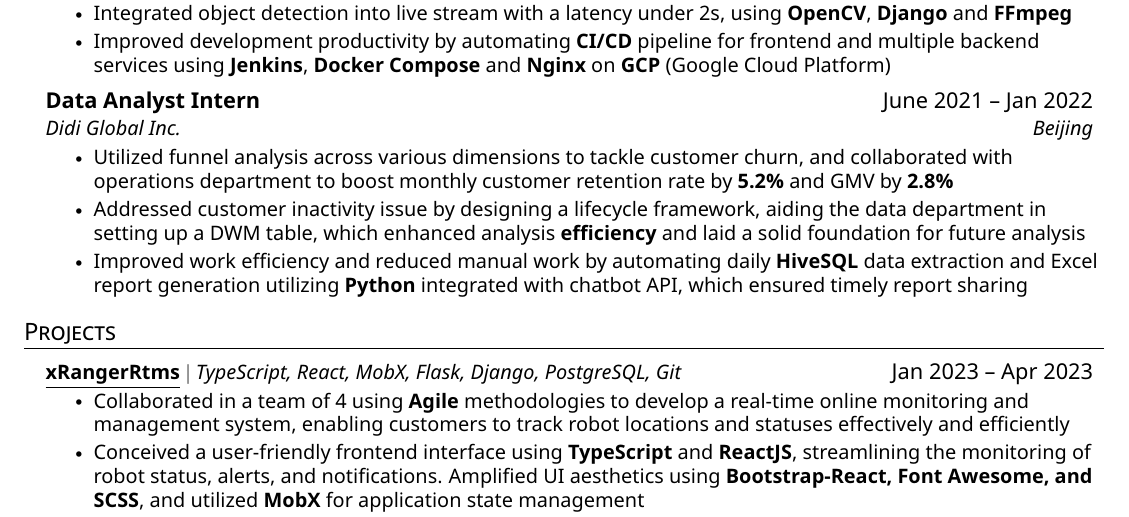
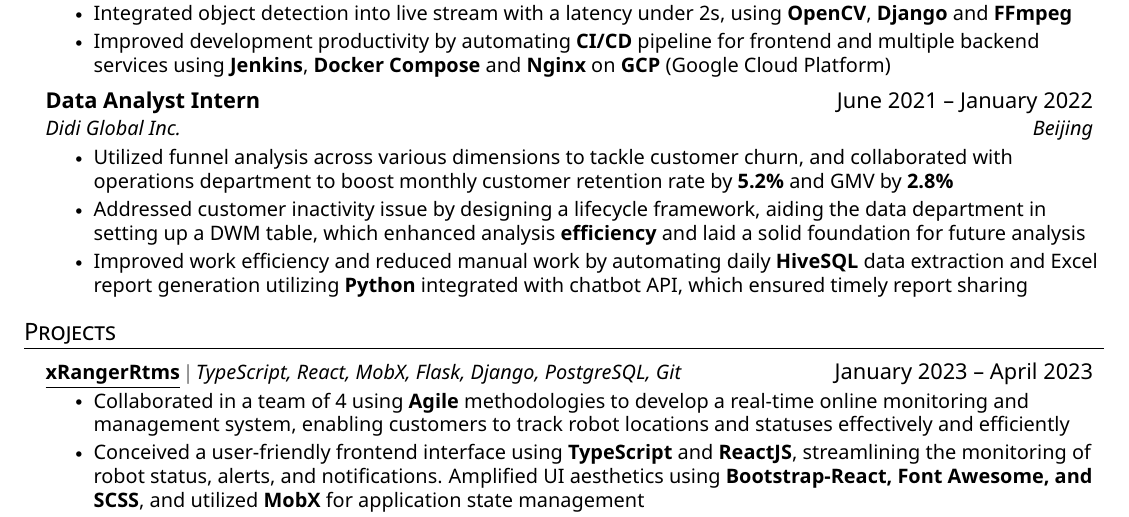
Before and after one commit to linj121/resume, a LaTeX CV (src/resume.tex): part of the page, cut so that both start at the same text. The pictures show the PDF file src/resume.pdf that the author committed with the source.

Commit message:
fix date

```diff
--- a/src/resume.tex
+++ b/src/resume.tex
@@ -163,7 +163,7 @@
     \resumeItemListEnd
 
     \resumeSubheading
-      {Data Analyst Intern}{June 2021 -- Jan 2022}
+      {Data Analyst Intern}{June 2021 -- January 2022}
       {Didi Global Inc.}{Beijing}
       \resumeItemListStart
         % 问题：新季度的用户持续流失
@@ -221,7 +221,7 @@
 \section{Projects}
     \resumeSubHeadingListStart
       \resumeProjectHeading
-          {\textbf{\underline{\href{https://github.com/xRanger-RTMS}{xRangerRtms}}} $|$ \emph{TypeScript, React, MobX, Flask, Django, PostgreSQL, Git}}{Jan 2023 -- Apr 2023}
+          {\textbf{\underline{\href{https://github.com/xRanger-RTMS}{xRangerRtms}}} $|$ \emph{TypeScript, React, MobX, Flask, Django, PostgreSQL, Git}}{January 2023 -- April 2023}
           \resumeItemListStart
             \resumeItem{Collaborated in a team of 4 using \textbf{Agile} methodologies to develop a real-time online monitoring and management system, enabling customers to track robot locations and statuses effectively and efficiently}
             \resumeItem{Conceived a user-friendly frontend interface using \textbf{TypeScript} and \textbf{ReactJS}, streamlining the monitoring of robot status, alerts, and notifications. Amplified UI aesthetics using \textbf{Bootstrap-React, Font Awesome, and SCSS}, and utilized \textbf{MobX} for application state management}
```
Also changed, not shown: src/resume.pdf.
